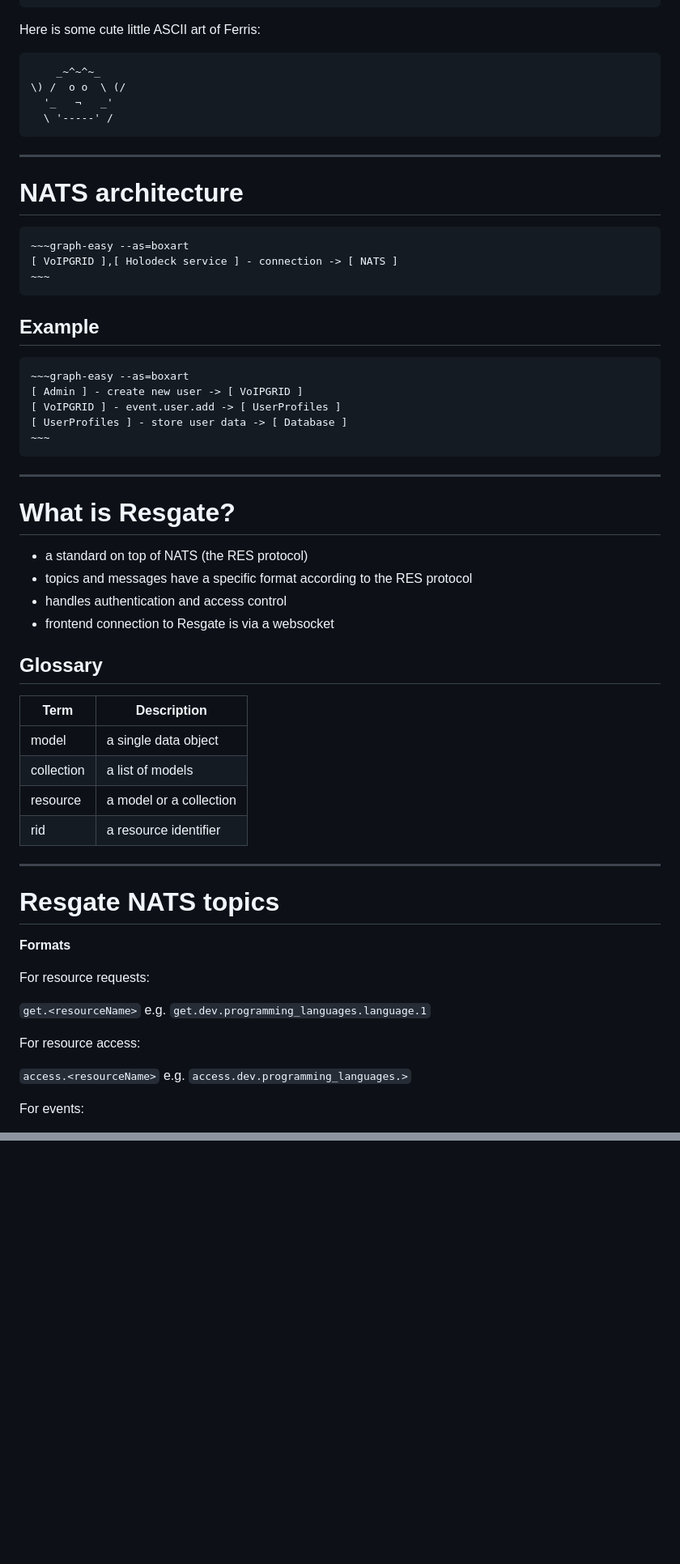
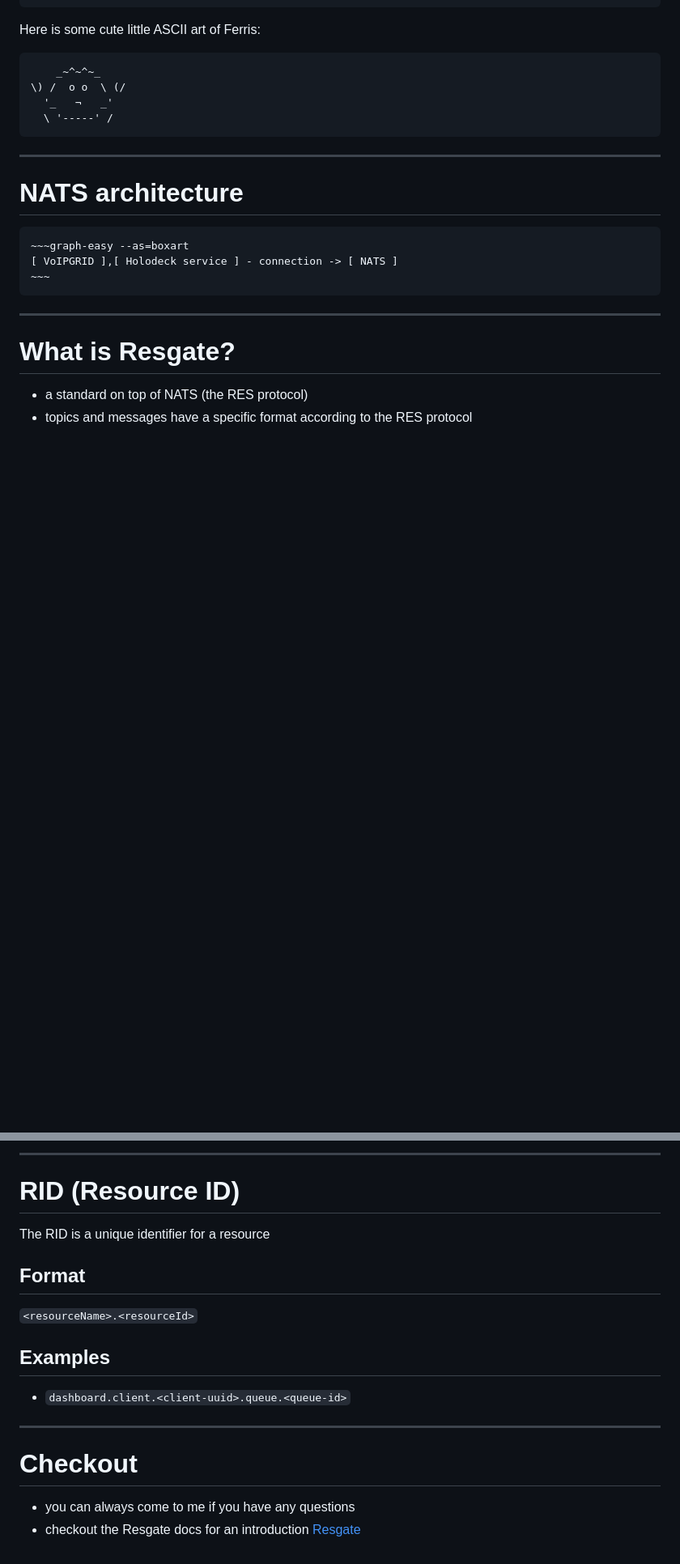
Before and after one commit to patrickswijgman/stuff, a Markdown page: presentations/resgate.md, 2 parts joined by grey strips. Shown: that part at 81% size. Drawn GitHub-style; blank space fills up the shorter version.

````diff
--- a/presentations/resgate.md
+++ b/presentations/resgate.md
@@ -58,47 +77,9 @@ Here is some cute little ASCII art of Ferris:
 ~~~
 ```
 
-## Example
-
-```
-~~~graph-easy --as=boxart
-[ Admin ] - create new user -> [ VoIPGRID ]
-[ VoIPGRID ] - event.user.add -> [ UserProfiles ]
-[ UserProfiles ] - store user data -> [ Database ]
-~~~
-```
-
 ---
 
 # What is Resgate?
 
 - a standard on top of NATS (the RES protocol)
 - topics and messages have a specific format according to the RES protocol
-- handles authentication and access control
-- frontend connection to Resgate is via a websocket
-
-## Glossary
-
-| Term       | Description             |
-| ---------- | ----------------------- |
-| model      | a single data object    |
-| collection | a list of models        |
-| resource   | a model or a collection |
-| rid        | a resource identifier   |
-
----
-
-# Resgate NATS topics
-
-**Formats**
-
-For resource requests:
-
-`get.<resourceName>` e.g. `get.dev.programming_languages.language.1`
-
-For resource access:
-
-`access.<resourceName>` e.g. `access.dev.programming_languages.>`
-
-For events:
-
@@ -170,0 +231,20 @@ _The frontend/backend SDKs will help you implement all of these things._
+---
+
+# RID (Resource ID)
+
+The RID is a unique identifier for a resource
+
+## Format
+
+`<resourceName>.<resourceId>`
+
+## Examples
+
+- `dashboard.client.<client-uuid>.queue.<queue-id>`
+
+---
+
+# Checkout
+
+- you can always come to me if you have any questions
+- checkout the Resgate docs for an introduction [Resgate](https://resgate.io/)
````
Also changed, not shown: other parts of presentations/resgate.md (+150 -52 lines).
